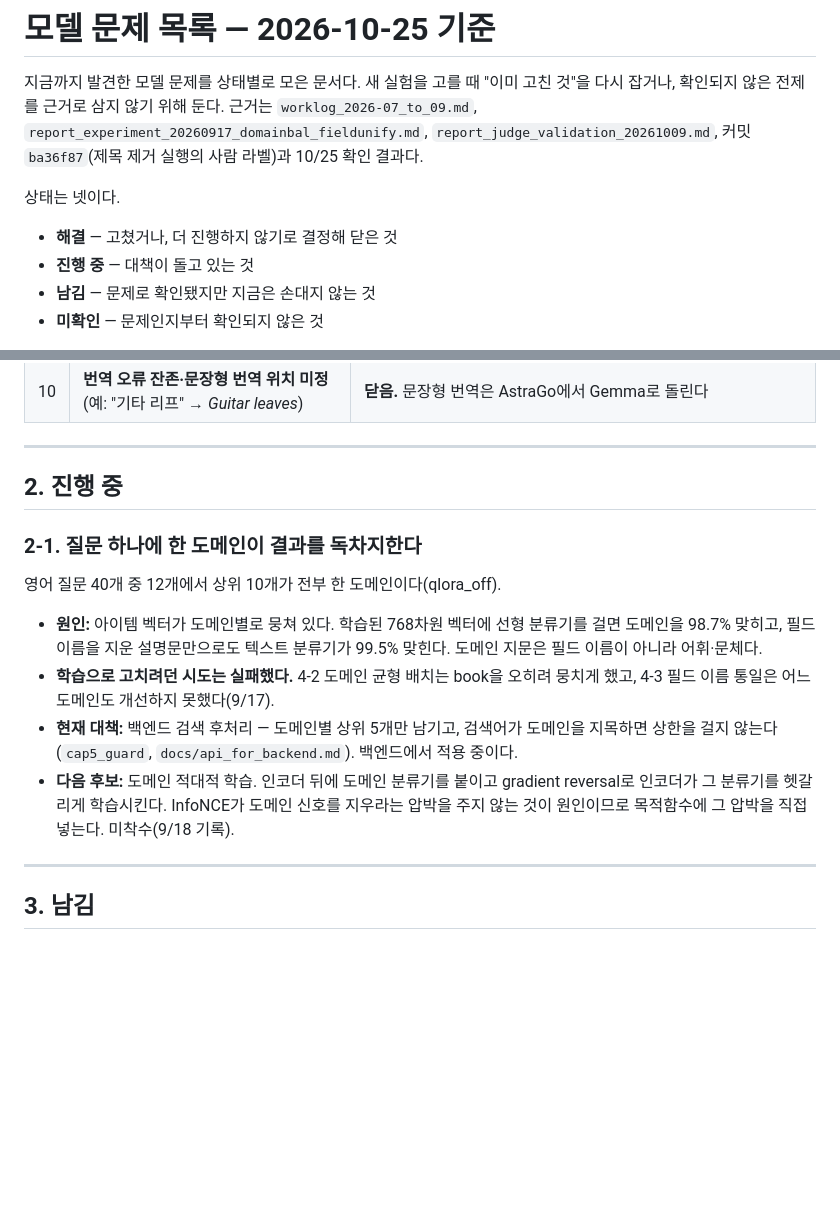
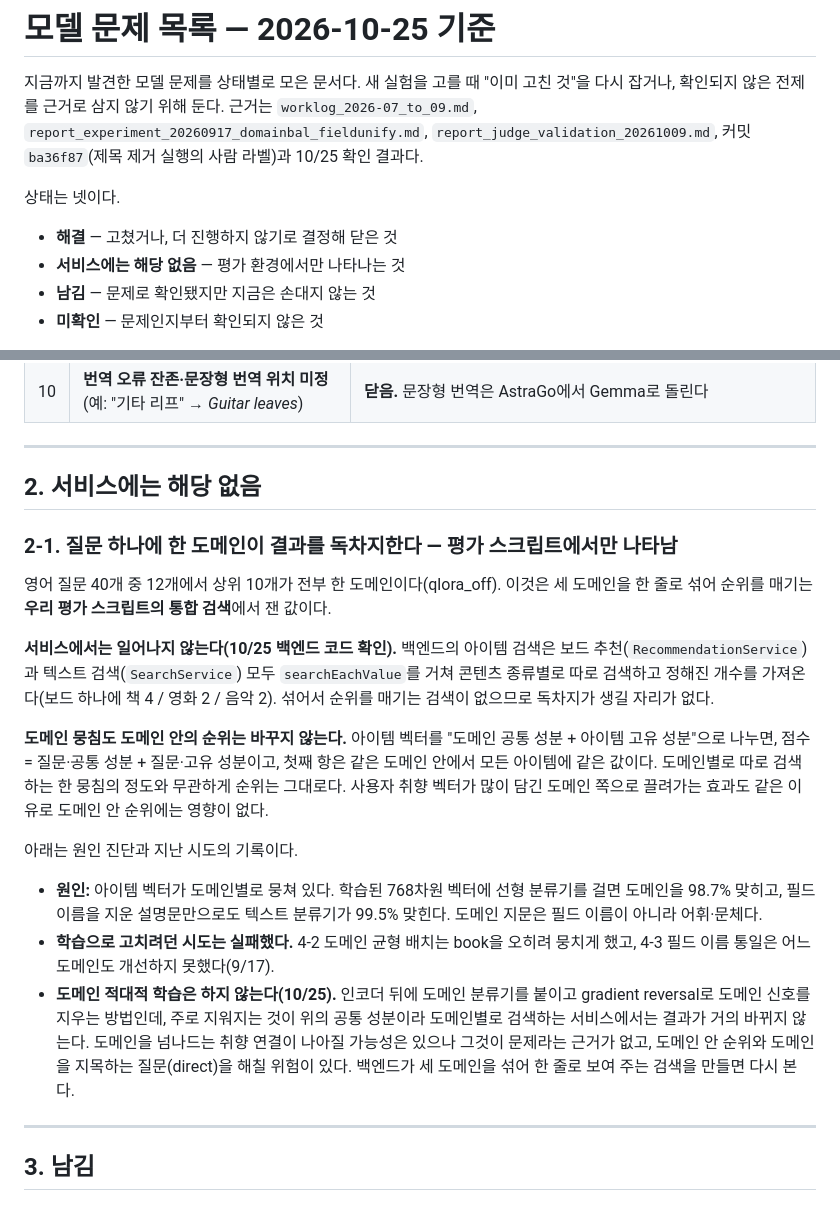
Before and after one commit to VibeCrates/VibeCrates_Recommendation, a Markdown page: docs/model_issues.md, 2 parts joined by grey strips. GitHub-like rendering; blank space fills up the shorter version.

Commit message:
docs: Mark domain takeover as not affecting the service
The backend searches each content type separately with fixed counts, so a
single domain cannot take over a result list, and a shared per-domain
component in the item vectors adds the same score to every item of that
domain. Domain takeover only shows in our evaluation's merged search.
Domain-adversarial training is therefore not pursued until the backend
adds a merged ranking.

Co-Authored-By: Claude Opus 5.5 <noreply@anthropic.com>

```diff
--- a/docs/model_issues.md
+++ b/docs/model_issues.md
@@ -8,7 +8,7 @@
 상태는 넷이다.
 
 - **해결** — 고쳤거나, 더 진행하지 않기로 결정해 닫은 것
-- **진행 중** — 대책이 돌고 있는 것
+- **서비스에는 해당 없음** — 평가 환경에서만 나타나는 것
 - **남김** — 문제로 확인됐지만 지금은 손대지 않는 것
 - **미확인** — 문제인지부터 확인되지 않은 것
 
@@ -34,22 +34,36 @@
 
 ---
 
-## 2. 진행 중
+## 2. 서비스에는 해당 없음
 
-### 2-1. 질문 하나에 한 도메인이 결과를 독차지한다
+### 2-1. 질문 하나에 한 도메인이 결과를 독차지한다 — 평가 스크립트에서만 나타남
 
-영어 질문 40개 중 12개에서 상위 10개가 전부 한 도메인이다(qlora_off).
+영어 질문 40개 중 12개에서 상위 10개가 전부 한 도메인이다(qlora_off). 이것은 세 도메인을
+한 줄로 섞어 순위를 매기는 **우리 평가 스크립트의 통합 검색**에서 잰 값이다.
+
+**서비스에서는 일어나지 않는다(10/25 백엔드 코드 확인).** 백엔드의 아이템 검색은 보드
+추천(`RecommendationService`)과 텍스트 검색(`SearchService`) 모두 `searchEachValue`를 거쳐
+콘텐츠 종류별로 따로 검색하고 정해진 개수를 가져온다(보드 하나에 책 4 / 영화 2 / 음악 2).
+섞어서 순위를 매기는 검색이 없으므로 독차지가 생길 자리가 없다.
+
+**도메인 뭉침도 도메인 안의 순위는 바꾸지 않는다.** 아이템 벡터를 "도메인 공통 성분 +
+아이템 고유 성분"으로 나누면, 점수 = 질문·공통 성분 + 질문·고유 성분이고, 첫째 항은 같은
+도메인 안에서 모든 아이템에 같은 값이다. 도메인별로 따로 검색하는 한 뭉침의 정도와 무관하게
+순위는 그대로다. 사용자 취향 벡터가 많이 담긴 도메인 쪽으로 끌려가는 효과도 같은 이유로
+도메인 안 순위에는 영향이 없다.
+
+아래는 원인 진단과 지난 시도의 기록이다.
 
 - **원인:** 아이템 벡터가 도메인별로 뭉쳐 있다. 학습된 768차원 벡터에 선형 분류기를 걸면
   도메인을 98.7% 맞히고, 필드 이름을 지운 설명문만으로도 텍스트 분류기가 99.5% 맞힌다.
   도메인 지문은 필드 이름이 아니라 어휘·문체다.
 - **학습으로 고치려던 시도는 실패했다.** 4-2 도메인 균형 배치는 book을 오히려 뭉치게 했고,
   4-3 필드 이름 통일은 어느 도메인도 개선하지 못했다(9/17).
-- **현재 대책:** 백엔드 검색 후처리 — 도메인별 상위 5개만 남기고, 검색어가 도메인을 지목하면
-  상한을 걸지 않는다(`cap5_guard`, `docs/api_for_backend.md`). 백엔드에서 적용 중이다.
-- **다음 후보:** 도메인 적대적 학습. 인코더 뒤에 도메인 분류기를 붙이고 gradient reversal로
-  인코더가 그 분류기를 헷갈리게 학습시킨다. InfoNCE가 도메인 신호를 지우라는 압박을 주지 않는
-  것이 원인이므로 목적함수에 그 압박을 직접 넣는다. 미착수(9/18 기록).
+- **도메인 적대적 학습은 하지 않는다(10/25).** 인코더 뒤에 도메인 분류기를 붙이고 gradient
+  reversal로 도메인 신호를 지우는 방법인데, 주로 지워지는 것이 위의 공통 성분이라 도메인별로
+  검색하는 서비스에서는 결과가 거의 바뀌지 않는다. 도메인을 넘나드는 취향 연결이 나아질
+  가능성은 있으나 그것이 문제라는 근거가 없고, 도메인 안 순위와 도메인을 지목하는 질문(direct)을
+  해칠 위험이 있다. 백엔드가 세 도메인을 섞어 한 줄로 보여 주는 검색을 만들면 다시 본다.
 
 ---
 
```
